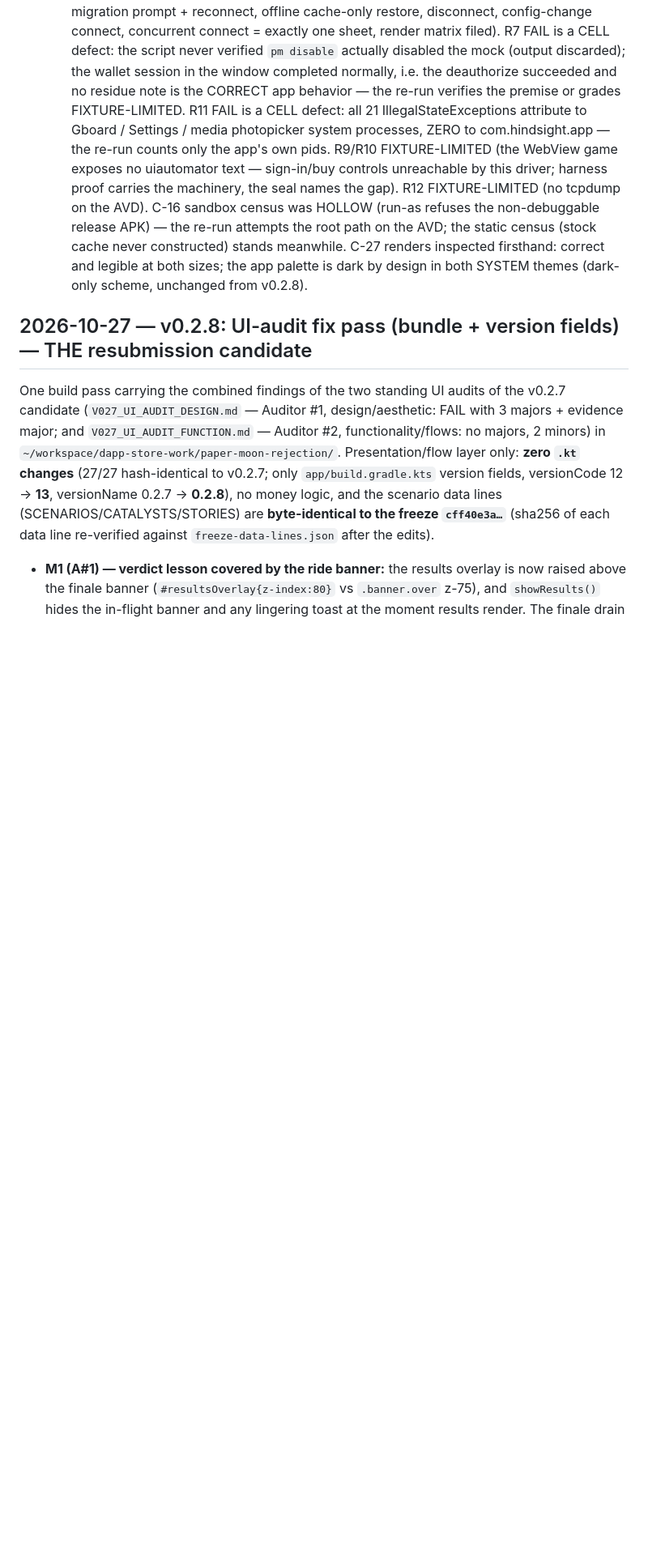
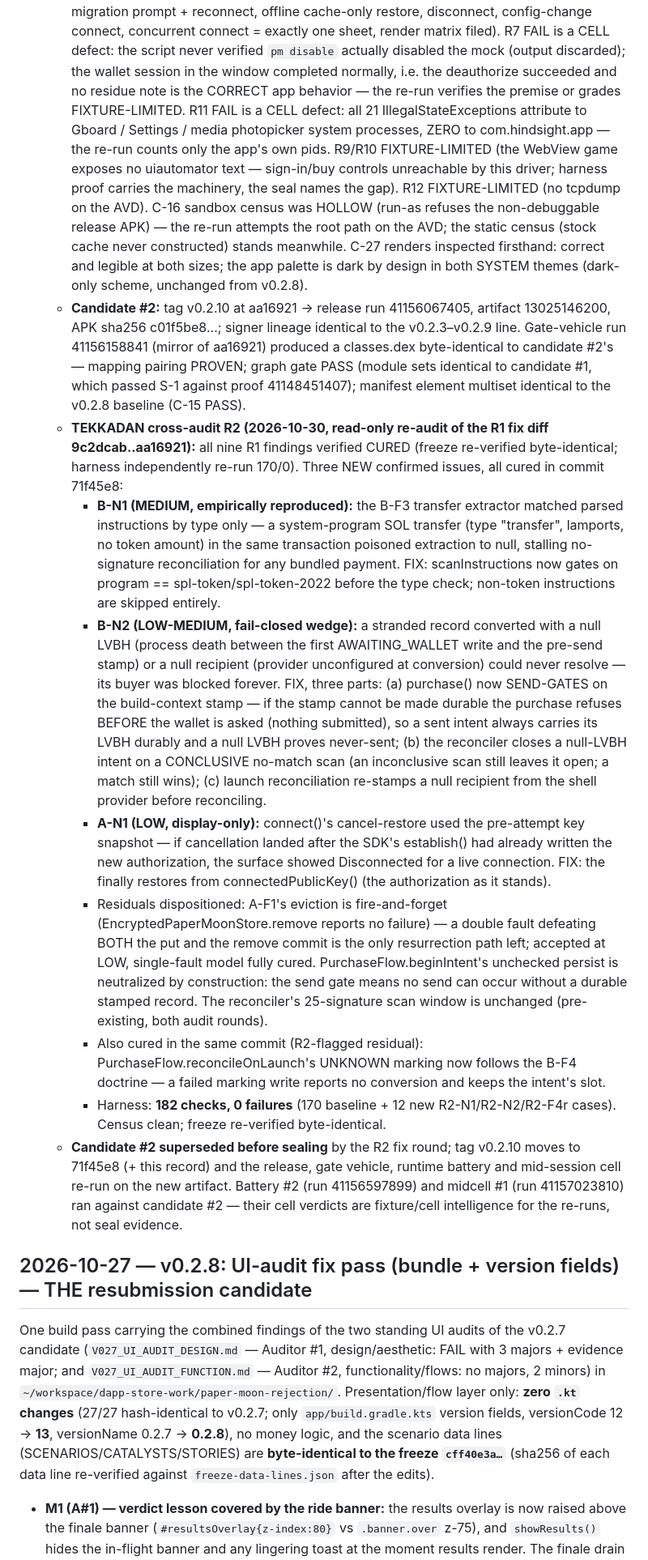
Before and after one commit to raaruofficial/paper-moon, a Markdown page: PATCH_NOTES.md, the part around the change. Shown at 81% size. Rendered like a GitHub page; blank space fills up the shorter version.

Commit message:
PATCH_NOTES: TEKKADAN R2 record (all R1 cures verified; B-N1/B-N2/A-N1 found and cured in 71f45e8; candidate #2 superseded pre-seal)

```diff
--- a/PATCH_NOTES.md
+++ b/PATCH_NOTES.md
@@ -192,6 +192,74 @@ Branch `feature/v0210-seeker-connect` from the v0.2.8 source pin
     inspected firsthand: correct and legible at both sizes;
     the app palette is dark by design in both SYSTEM themes
     (dark-only scheme, unchanged from v0.2.8).
+  - **Candidate #2:** tag v0.2.10 at aa16921 → release run
+    41156067405, artifact 13025146200, APK sha256 c01f5be8…;
+    signer lineage identical to the v0.2.3–v0.2.9 line.
+    Gate-vehicle run 41156158841 (mirror of aa16921) produced a
+    classes.dex byte-identical to candidate #2's — mapping
+    pairing PROVEN; graph gate PASS (module sets identical to
+    candidate #1, which passed S-1 against proof 41148451407);
+    manifest element multiset identical to the v0.2.8 baseline
+    (C-15 PASS).
+  - **TEKKADAN cross-audit R2 (2026-10-30, read-only re-audit
+    of the R1 fix diff 9c2dcab..aa16921):** all nine R1
+    findings verified CURED (freeze re-verified byte-identical;
+    harness independently re-run 170/0). Three NEW confirmed
+    issues, all cured in commit 71f45e8:
+    - **B-N1 (MEDIUM, empirically reproduced):** the B-F3
+      transfer extractor matched parsed instructions by type
+      only — a system-program SOL transfer (type "transfer",
+      lamports, no token amount) in the same transaction
+      poisoned extraction to null, stalling no-signature
+      reconciliation for any bundled payment. FIX:
+      scanInstructions now gates on program ==
+      spl-token/spl-token-2022 before the type check; non-token
+      instructions are skipped entirely.
+    - **B-N2 (LOW-MEDIUM, fail-closed wedge):** a stranded
+      record converted with a null LVBH (process death between
+      the first AWAITING_WALLET write and the pre-send stamp)
+      or a null recipient (provider unconfigured at conversion)
+      could never resolve — its buyer was blocked forever.
+      FIX, three parts: (a) purchase() now SEND-GATES on the
+      build-context stamp — if the stamp cannot be made
+      durable the purchase refuses BEFORE the wallet is asked
+      (nothing submitted), so a sent intent always carries its
+      LVBH durably and a null LVBH proves never-sent;
+      (b) the reconciler closes a null-LVBH intent on a
+      CONCLUSIVE no-match scan (an inconclusive scan still
+      leaves it open; a match still wins); (c) launch
+      reconciliation re-stamps a null recipient from the shell
+      provider before reconciling.
+    - **A-N1 (LOW, display-only):** connect()'s cancel-restore
+      used the pre-attempt key snapshot — if cancellation
+      landed after the SDK's establish() had already written
+      the new authorization, the surface showed Disconnected
+      for a live connection. FIX: the finally restores from
+      connectedPublicKey() (the authorization as it stands).
+    - Residuals dispositioned: A-F1's eviction is
+      fire-and-forget (EncryptedPaperMoonStore.remove reports
+      no failure) — a double fault defeating BOTH the put and
+      the remove commit is the only resurrection path left;
+      accepted at LOW, single-fault model fully cured.
+      PurchaseFlow.beginIntent's unchecked persist is
+      neutralized by construction: the send gate means no send
+      can occur without a durable stamped record. The
+      reconciler's 25-signature scan window is unchanged
+      (pre-existing, both audit rounds).
+    - Also cured in the same commit (R2-flagged residual):
+      PurchaseFlow.reconcileOnLaunch's UNKNOWN marking now
+      follows the B-F4 doctrine — a failed marking write
+      reports no conversion and keeps the intent's slot.
+    - Harness: **182 checks, 0 failures** (170 baseline + 12
+      new R2-N1/R2-N2/R2-F4r cases). Census clean; freeze
+      re-verified byte-identical.
+  - **Candidate #2 superseded before sealing** by the R2 fix
+    round; tag v0.2.10 moves to 71f45e8 (+ this record) and the
+    release, gate vehicle, runtime battery and mid-session
+    cell re-run on the new artifact. Battery #2 (run
+    41156597899) and midcell #1 (run 41157023810) ran against
+    candidate #2 — their cell verdicts are fixture/cell
+    intelligence for the re-runs, not seal evidence.
 
 ## 2026-10-27 — v0.2.8: UI-audit fix pass (bundle + version fields) — THE resubmission candidate
 
```
